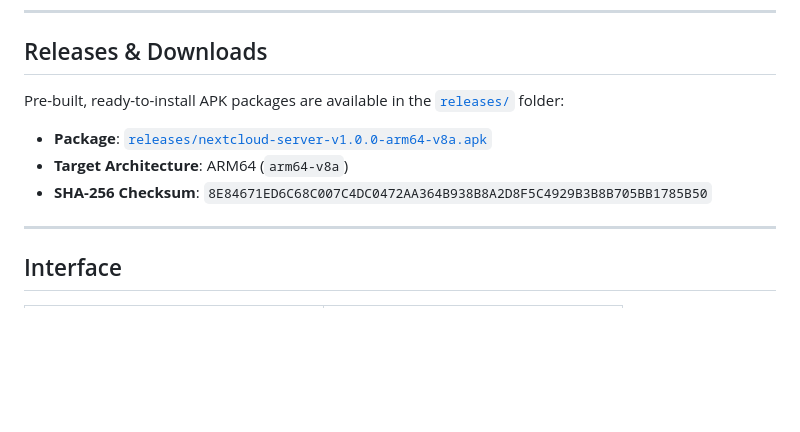
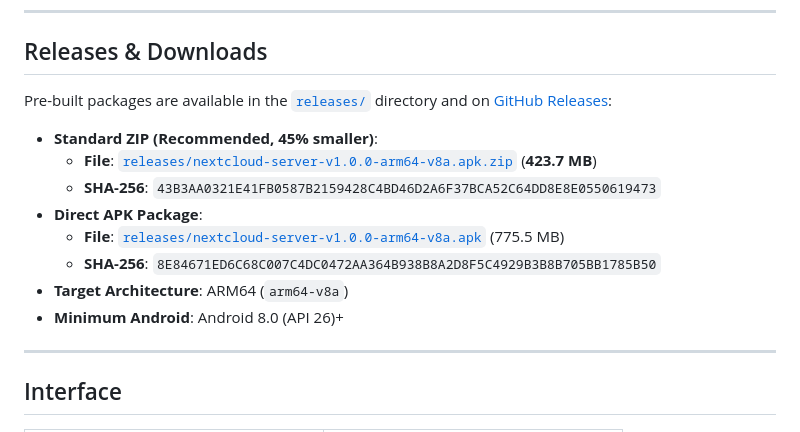
Before and after one commit to roufsweb/nextcloud-server-android, a Markdown page: README.md, the part around the change. GitHub-like rendering; blank space fills up the shorter version.

Commit message:
docs: add standard compressed ZIP package to releases section

```diff
--- a/README.md
+++ b/README.md
@@ -12,11 +12,16 @@ Nextcloud Server for Android packages a complete, native Linux server stack into
 
 ## Releases & Downloads
 
-Pre-built, ready-to-install APK packages are available in the [`releases/`](releases/) folder:
+Pre-built packages are available in the [`releases/`](releases/) directory and on [GitHub Releases](https://github.com/roufsweb/nextcloud-server-android/releases):
 
-* **Package**: [`releases/nextcloud-server-v1.0.0-arm64-v8a.apk`](releases/nextcloud-server-v1.0.0-arm64-v8a.apk)
+* **Standard ZIP (Recommended, 45% smaller)**:
+  * **File**: [`releases/nextcloud-server-v1.0.0-arm64-v8a.apk.zip`](releases/nextcloud-server-v1.0.0-arm64-v8a.apk.zip) (**423.7 MB**)
+  * **SHA-256**: `43B3AA0321E41FB0587B2159428C4BD46D2A6F37BCA52C64DD8E8E0550619473`
+* **Direct APK Package**:
+  * **File**: [`releases/nextcloud-server-v1.0.0-arm64-v8a.apk`](releases/nextcloud-server-v1.0.0-arm64-v8a.apk) (775.5 MB)
+  * **SHA-256**: `8E84671ED6C68C007C4DC0472AA364B938B8A2D8F5C4929B3B8B705BB1785B50`
 * **Target Architecture**: ARM64 (`arm64-v8a`)
-* **SHA-256 Checksum**: `8E84671ED6C68C007C4DC0472AA364B938B8A2D8F5C4929B3B8B705BB1785B50`
+* **Minimum Android**: Android 8.0 (API 26)+
 
 ---
 
```
